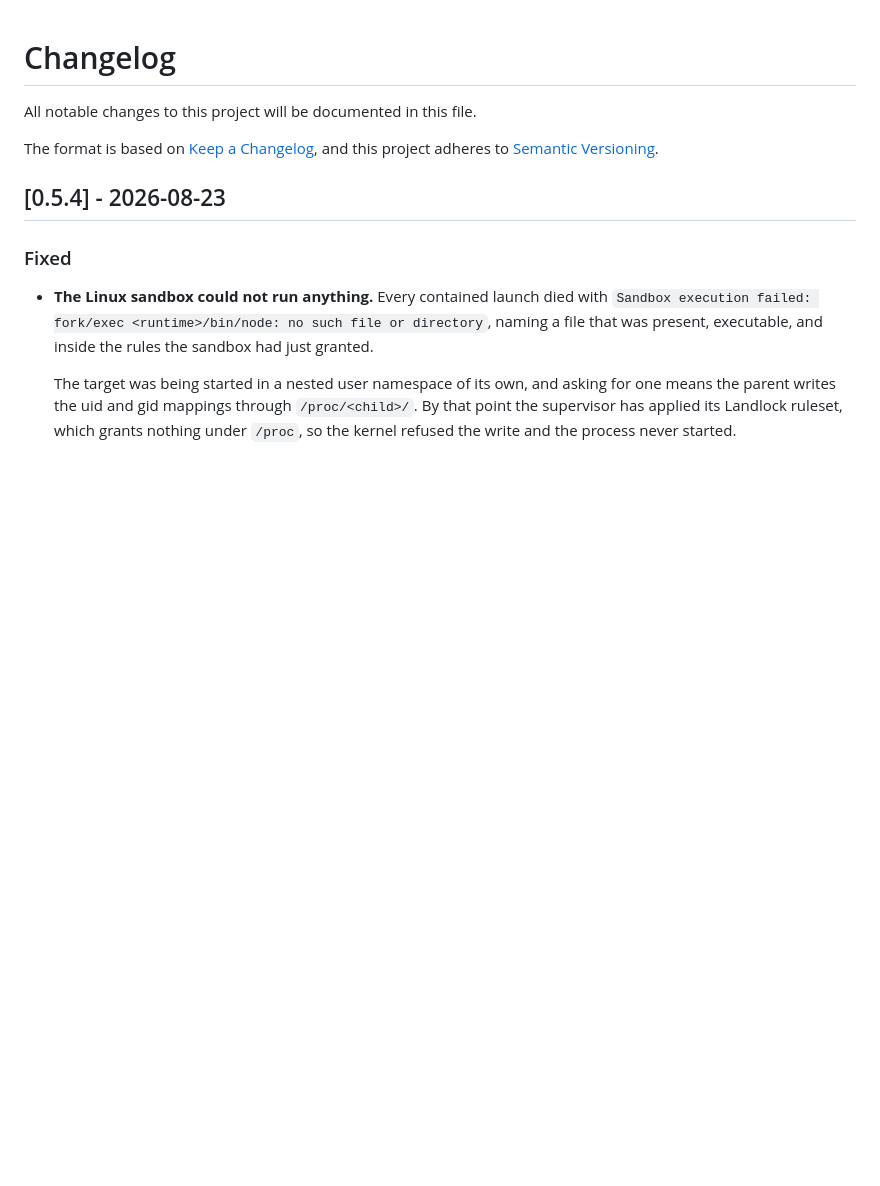
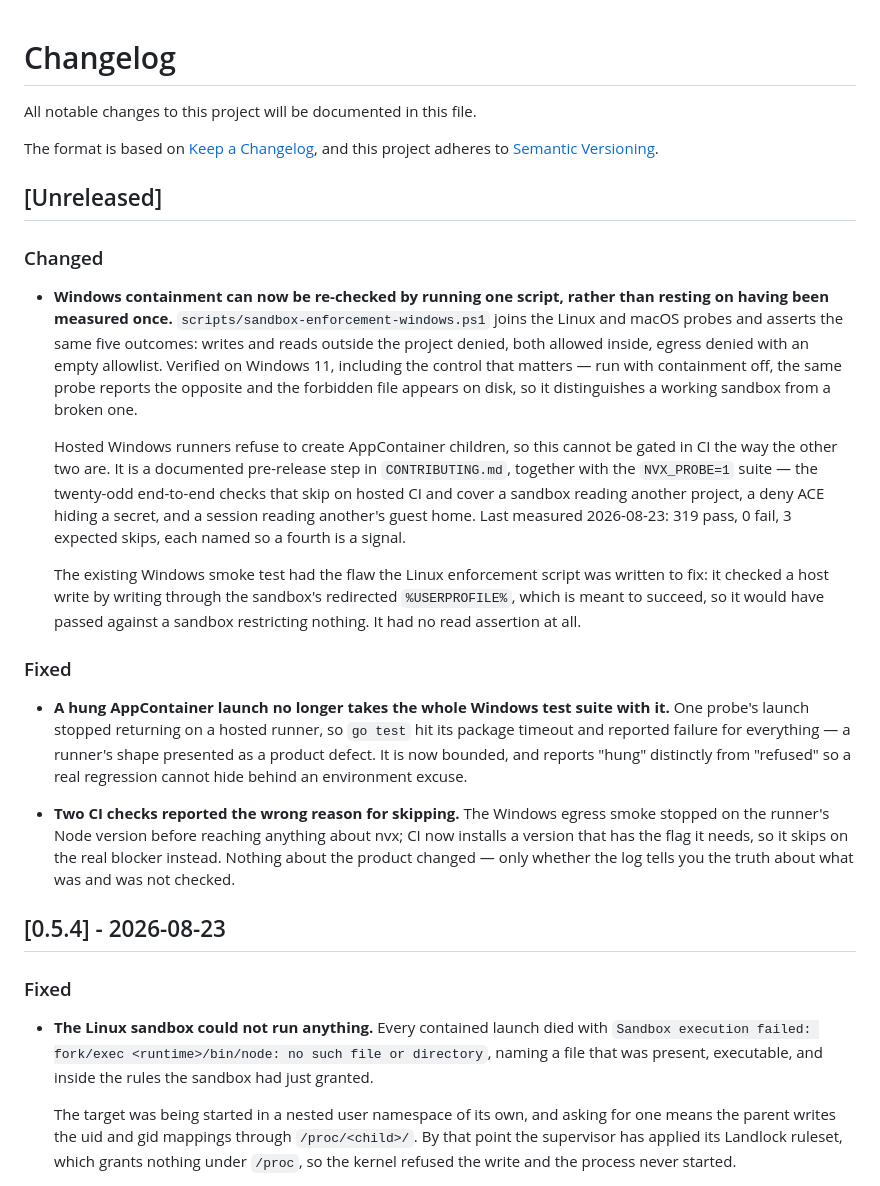
Before and after one commit to fstubner/nvx, a Markdown page: CHANGELOG.md, the part around the change. GitHub-like rendering; blank space fills up the shorter version.

Commit message:
Record the Windows enforcement work under [Unreleased]

```diff
--- a/CHANGELOG.md
+++ b/CHANGELOG.md
@@ -4,6 +4,45 @@ All notable changes to this project will be documented in this file.
 
 The format is based on [Keep a Changelog](https://keepachangelog.com/en/1.0.0/),
 and this project adheres to [Semantic Versioning](https://semver.org/spec/v2.0.0.html).
+
+## [Unreleased]
+
+### Changed
+
+* **Windows containment can now be re-checked by running one script, rather than
+  resting on having been measured once.** `scripts/sandbox-enforcement-windows.ps1`
+  joins the Linux and macOS probes and asserts the same five outcomes: writes and
+  reads outside the project denied, both allowed inside, egress denied with an
+  empty allowlist. Verified on Windows 11, including the control that matters —
+  run with containment off, the same probe reports the opposite and the forbidden
+  file appears on disk, so it distinguishes a working sandbox from a broken one.
+
+  Hosted Windows runners refuse to create AppContainer children, so this cannot
+  be gated in CI the way the other two are. It is a documented pre-release step
+  in `CONTRIBUTING.md`, together with the `NVX_PROBE=1` suite — the twenty-odd
+  end-to-end checks that skip on hosted CI and cover a sandbox reading another
+  project, a deny ACE hiding a secret, and a session reading another's guest
+  home. Last measured 2026-08-23: 319 pass, 0 fail, 3 expected skips, each named
+  so a fourth is a signal.
+
+  The existing Windows smoke test had the flaw the Linux enforcement script was
+  written to fix: it checked a host write by writing through the sandbox's
+  redirected `%USERPROFILE%`, which is meant to succeed, so it would have passed
+  against a sandbox restricting nothing. It had no read assertion at all.
+
+### Fixed
+
+* **A hung AppContainer launch no longer takes the whole Windows test suite with
+  it.** One probe's launch stopped returning on a hosted runner, so `go test` hit
+  its package timeout and reported failure for everything — a runner's shape
+  presented as a product defect. It is now bounded, and reports "hung" distinctly
+  from "refused" so a real regression cannot hide behind an environment excuse.
+
+* **Two CI checks reported the wrong reason for skipping.** The Windows egress
+  smoke stopped on the runner's Node version before reaching anything about nvx;
+  CI now installs a version that has the flag it needs, so it skips on the real
+  blocker instead. Nothing about the product changed — only whether the log tells
+  you the truth about what was and was not checked.
 
 ## [0.5.4] - 2026-08-23
 
```
